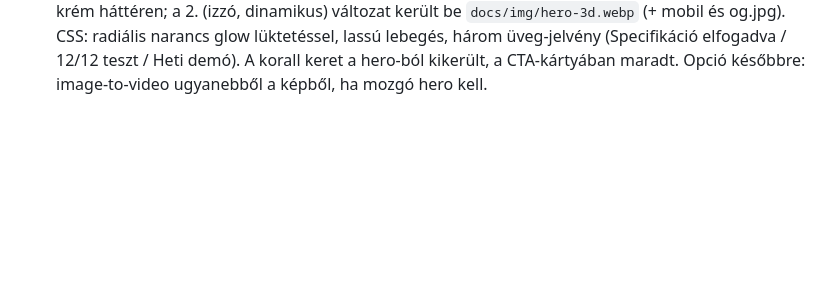
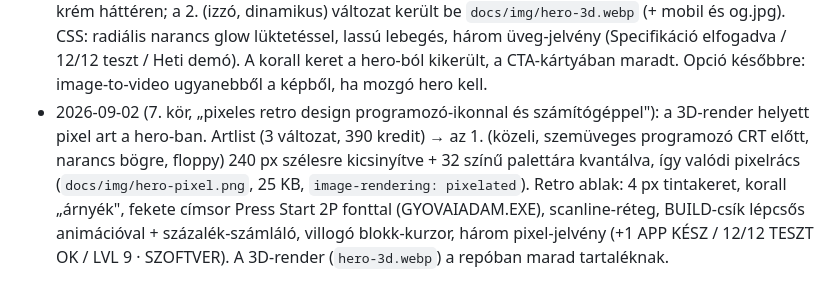
Before and after one commit to gyovaiadam97/gyovaiadam-hu, a Markdown page: TERV.md, the part around the change. GitHub-like rendering; blank space fills up the shorter version.

Commit message:
TERV: 7. kör naplózva
Co-Authored-By: Claude Fable 5.1 <noreply@anthropic.com>
Claude-Session: https://claude.ai/code/session_01LMBrChhoHMrK1Y8EWtXmsc

```diff
--- a/TERV.md
+++ b/TERV.md
@@ -152,3 +152,4 @@ Tájékoztató „-tól" sávok az oldalon, a pontos ár a spec után fix:
   Az előző (Henry/ai.work) verzió: `archive/index-henry.html` + `archive/style-henry.css`.
 - 2026-09-02 (5. kör): Ádám szerint „nagyon jó” a Harvest-verzió; a hero ütemterv-mockja lecserélve szoftverkészítés-grafikára: IDE-ablak (fülek, Futtatás-gomb), fent a kérés buborékban, balra soronként gépelődő Python-kód (14 mp-es hurok), jobbra élő előnézet, amiben az app elemei a kód ütemére jelennek meg, végül zöld „Tesztek: 12/12” jelvény; kéz-kurzor a gombon. Csak CSS-keyframe, reduced-motion tisztelve.
 - 2026-09-02 (6. kör, „komolyabb, látványosabb, modernebb, futurisztikusabb"): a kód-ablak helyett Artlist-render (Nano Banana 2, 3 változat, 390 kredit): lebegő üveg UI-panelek narancs fényáramokkal krém háttéren; a 2. (izzó, dinamikus) változat került be `docs/img/hero-3d.webp` (+ mobil és og.jpg). CSS: radiális narancs glow lüktetéssel, lassú lebegés, három üveg-jelvény (Specifikáció elfogadva / 12/12 teszt / Heti demó). A korall keret a hero-ból kikerült, a CTA-kártyában maradt. Opció későbbre: image-to-video ugyanebből a képből, ha mozgó hero kell.
+- 2026-09-02 (7. kör, „pixeles retro design programozó-ikonnal és számítógéppel"): a 3D-render helyett pixel art a hero-ban. Artlist (3 változat, 390 kredit) → az 1. (közeli, szemüveges programozó CRT előtt, narancs bögre, floppy) 240 px szélesre kicsinyítve + 32 színű palettára kvantálva, így valódi pixelrács (`docs/img/hero-pixel.png`, 25 KB, `image-rendering: pixelated`). Retro ablak: 4 px tintakeret, korall „árnyék", fekete címsor Press Start 2P fonttal (GYOVAIADAM.EXE), scanline-réteg, BUILD-csík lépcsős animációval + százalék-számláló, villogó blokk-kurzor, három pixel-jelvény (+1 APP KÉSZ / 12/12 TESZT OK / LVL 9 · SZOFTVER). A 3D-render (`hero-3d.webp`) a repóban marad tartaléknak.
```
